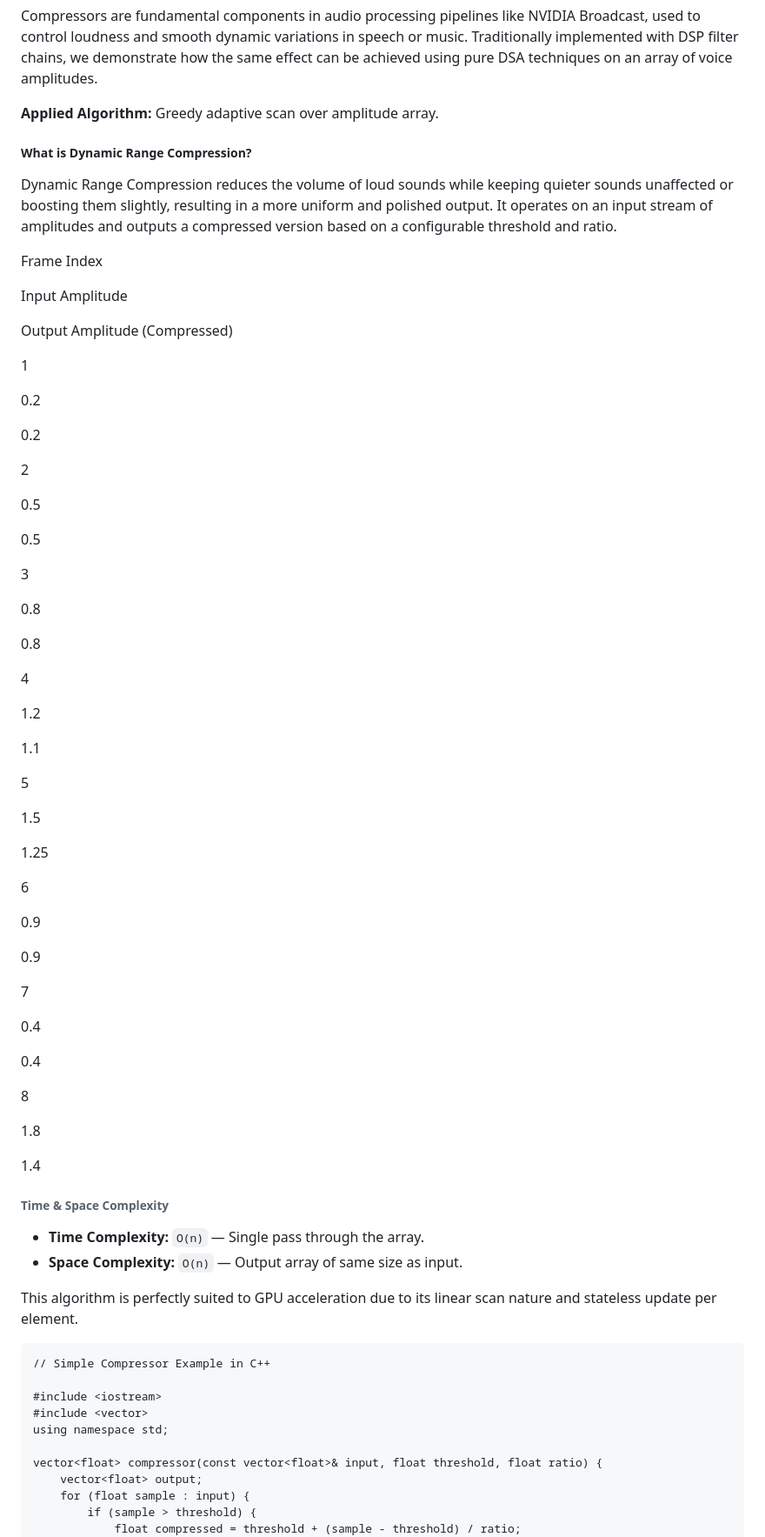
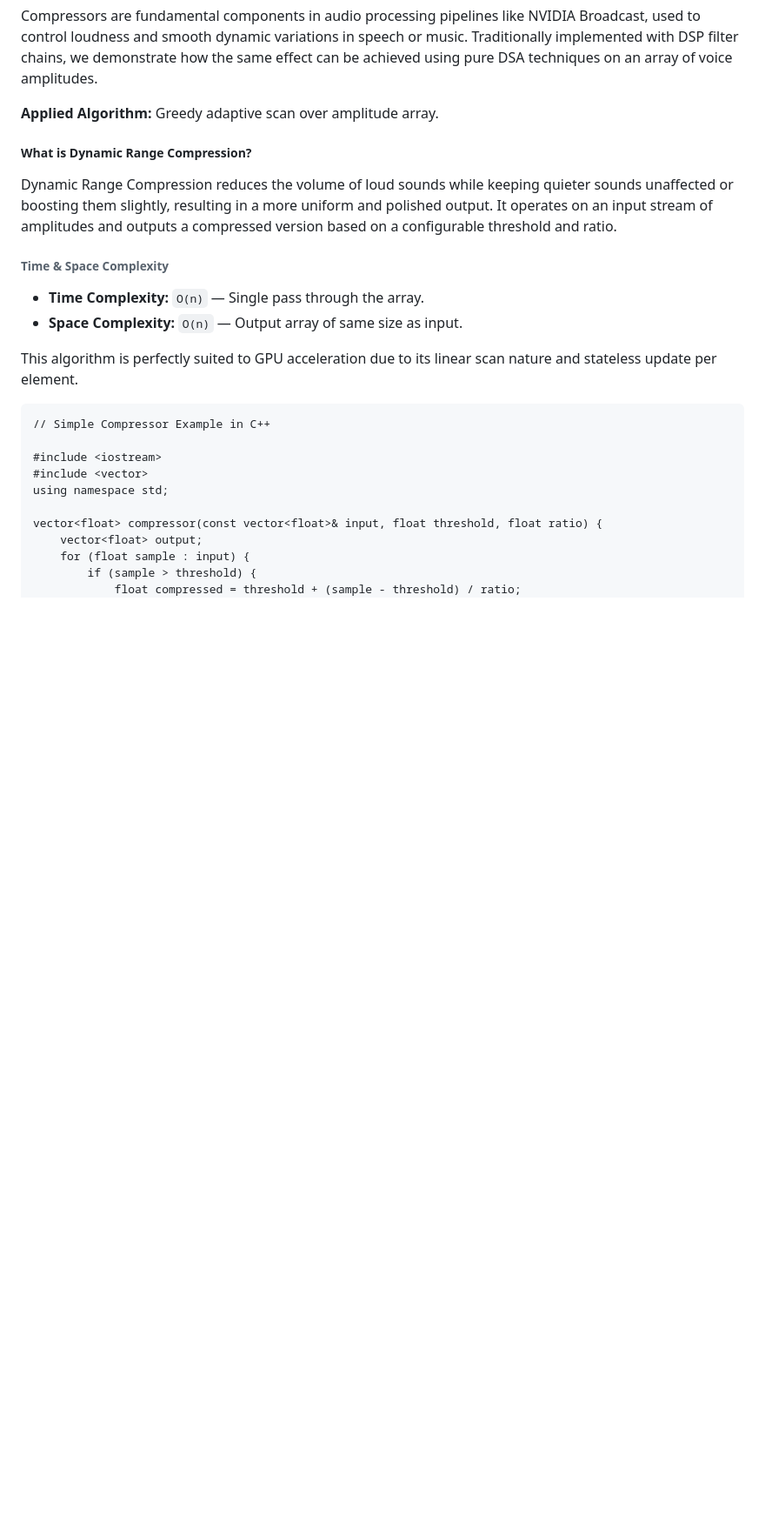
Before and after one commit to Amish-03/nvidia_portfolio, a Markdown page: README.md, the part around the change printed below. Shown: that part at 87% size. Rendered like a GitHub page; blank space fills up the shorter version.

```diff
--- a/README.md
+++ b/README.md
@@ -1677,59 +1590,6 @@ Compressors are fundamental components in audio processing pipelines like NVIDIA
 
 Dynamic Range Compression reduces the volume of loud sounds while keeping quieter sounds unaffected or boosting them slightly, resulting in a more uniform and polished output. It operates on an input stream of amplitudes and outputs a compressed version based on a configurable threshold and ratio.
 
-Frame Index
-
-Input Amplitude
-
-Output Amplitude (Compressed)
-
-1
-
-0.2
-
-0.2
-
-2
-
-0.5
-
-0.5
-
-3
-
-0.8
-
-0.8
-
-4
-
-1.2
-
-1.1
-
-5
-
-1.5
-
-1.25
-
-6
-
-0.9
-
-0.9
-
-7
-
-0.4
-
-0.4
-
-8
-
-1.8
-
-1.4
 
 ###### Time & Space Complexity
 
```
Also changed, not shown: other parts of README.md (+12 -99 lines).
